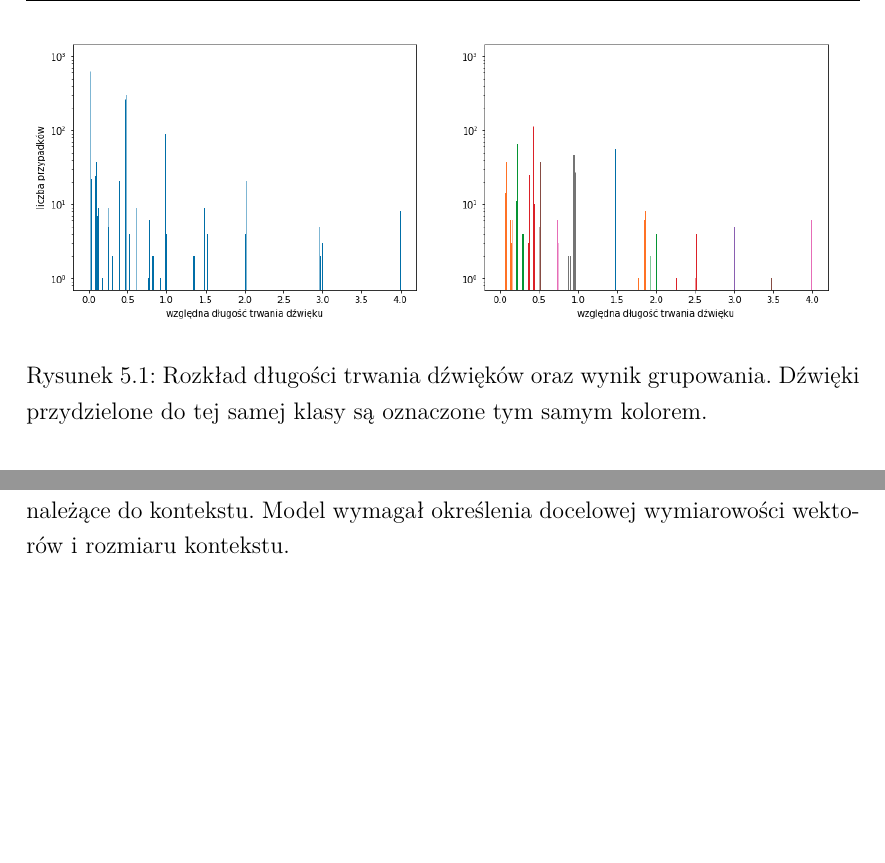
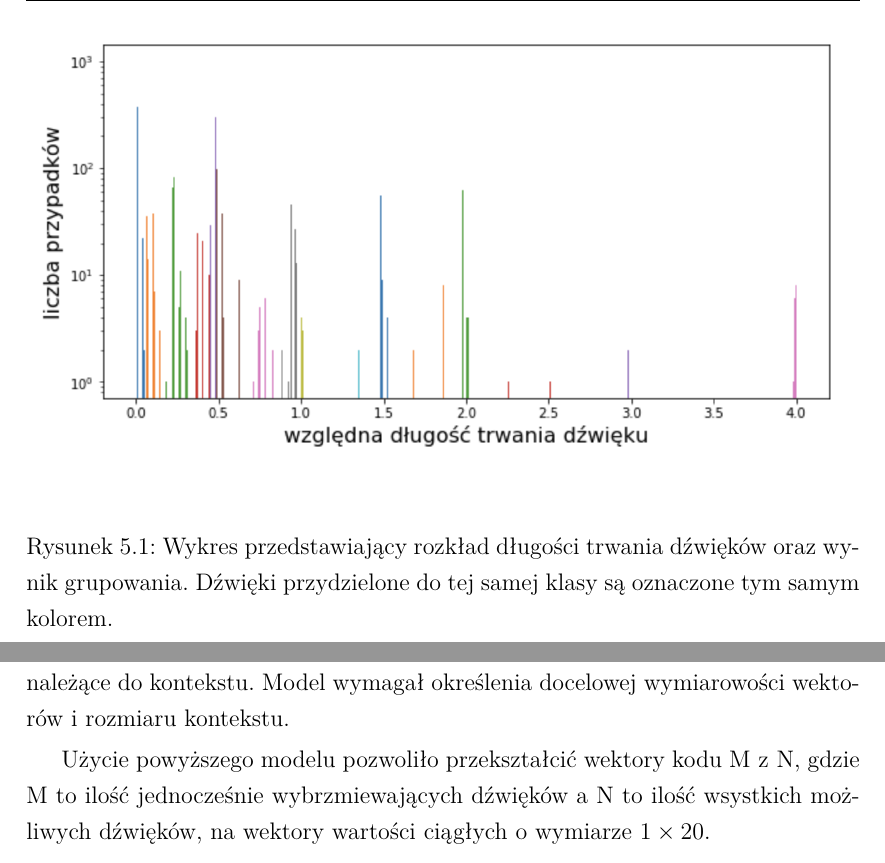
Before and after one commit to GrzegorzKazana/artificial-music, a LaTeX book (artifacts/report/report.tex, which reads artifacts/report/src/chapters/05_uczenie.tex): two parts of page 28 of 59, joined at a grey line, cut so that both start at the same text, the shorter picture padded with empty space. Compiled offline with pdfLaTeX.

Commit message:
improve rythm grouping chart

```diff
--- a/artifacts/report/src/chapters/05_uczenie.tex
+++ b/artifacts/report/src/chapters/05_uczenie.tex
@@ -20,8 +20,8 @@
 
         \begin{figure}[H]
             \centering
-            \includegraphics[scale=0.45]{grouping}
-            \caption{Rozkład długości trwania dźwięków oraz wynik grupowania. Dźwięki przydzielone do tej samej klasy są oznaczone tym samym kolorem.}
+            \includegraphics[scale=0.65]{grouping_grouped}
+            \caption{Wykres przedstawiający rozkład długości trwania dźwięków oraz wynik grupowania. Dźwięki przydzielone do tej samej klasy są oznaczone tym samym kolorem.}
             \label{grouping}
         \end{figure}
     }
@@ -34,6 +34,8 @@
         Uczenie algorytmu Word2Vec polega na wyznaczaniu wag ukrytej warstwy wielowarstwowego perceptronu
         uczonego wektorami reprezentującymi kolejne słowa należące do kontekstu.
         Model wymagał określenia docelowej wymiarowości wektorów i\,\,rozmiaru kontekstu.
+
+        Użycie powyższego modelu pozwoliło przekształcić  wektory kodu M\,\,z\,\,N, gdzie M to ilość jednocześnie wybrzmiewających dźwięków a N to ilość wsystkich możliwych dźwięków, na wektory wartości ciągłych o wymiarze \(1 \times 20\).
     }
 
     \section{Architektura modelu sieci neuronowej}\label{chap:main_model}
```
Also changed, not shown: artifacts/report/assets/images/grouping_grouped.png (added), artifacts/report/report.pdf, 2 other files.
